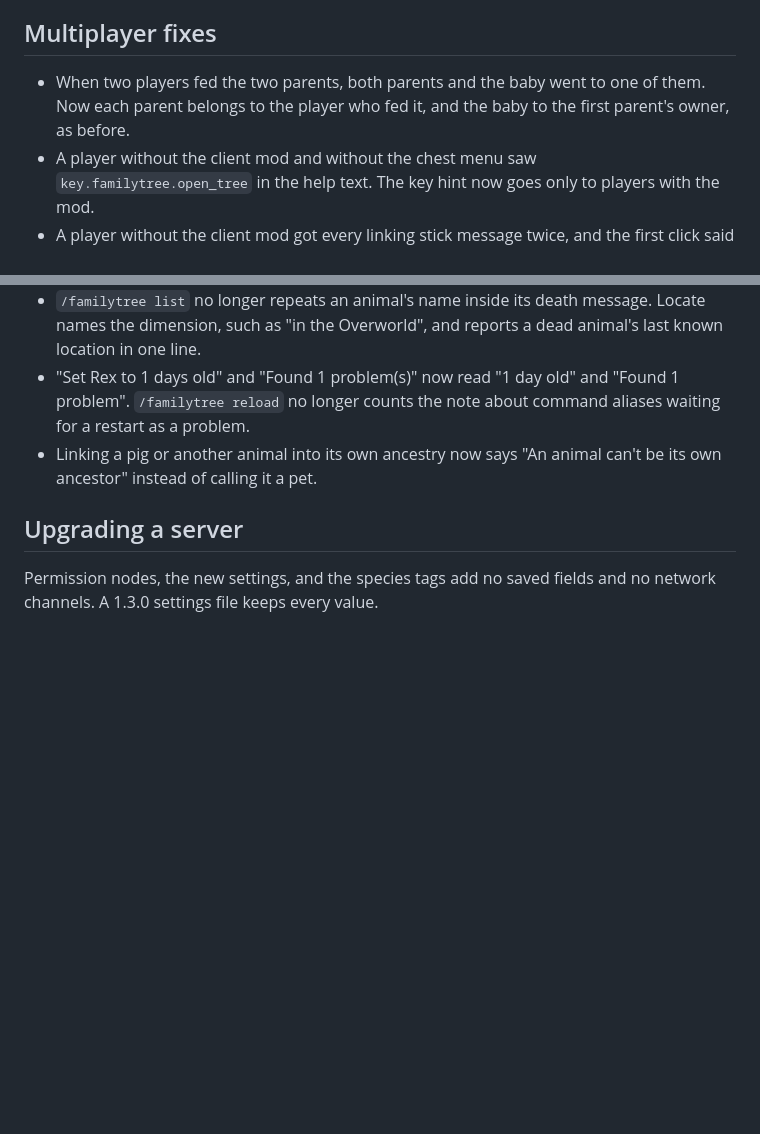
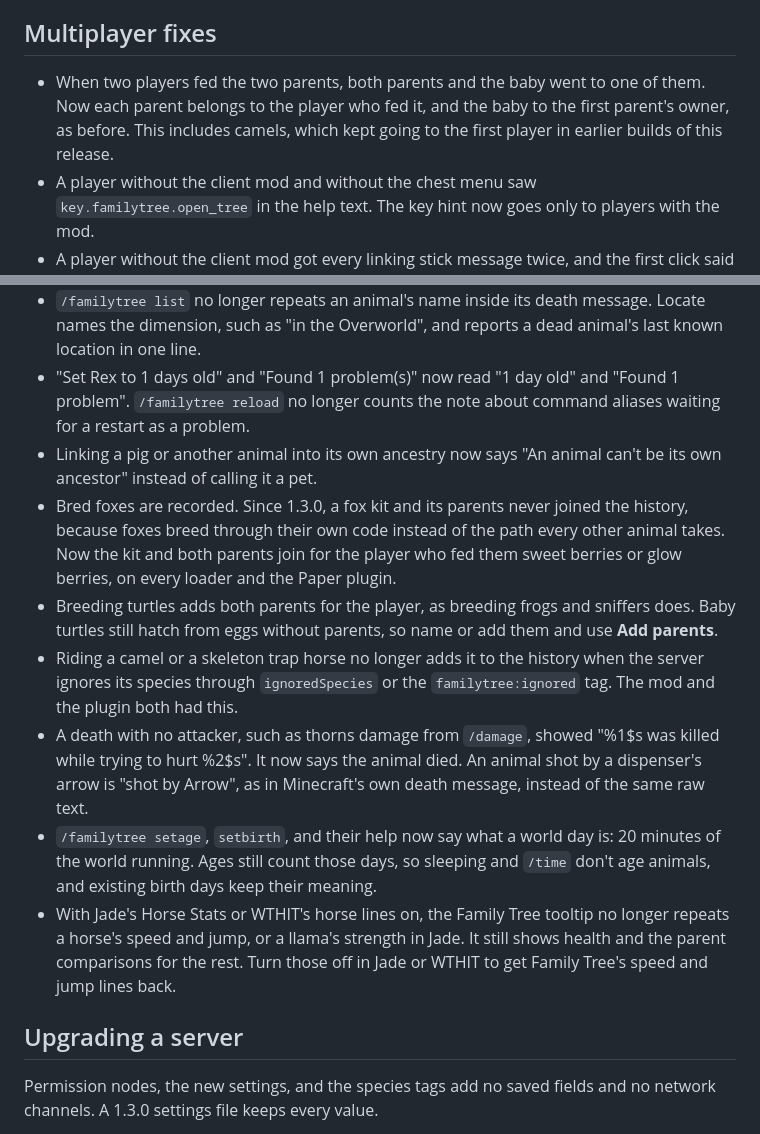
Before and after one commit to kharitonov-egor/family_tree, a Markdown page: docs/releases/1.4.0.md, 2 parts joined by grey strips. Drawn GitHub-style; blank space fills up the shorter version.

Commit message:
docs(release): 1.4.0 notes for the tracking fixes
Co-Authored-By: Claude Opus 5.5 <noreply@anthropic.com>

```diff
--- a/docs/releases/1.4.0.md
+++ b/docs/releases/1.4.0.md
@@ -120,7 +120,7 @@ LuckPerms 5.4.140, the last LuckPerms for NeoForge 1.21.1, disconnects every pla
 
 ## Multiplayer fixes
 
-- When two players fed the two parents, both parents and the baby went to one of them. Now each parent belongs to the player who fed it, and the baby to the first parent's owner, as before.
+- When two players fed the two parents, both parents and the baby went to one of them. Now each parent belongs to the player who fed it, and the baby to the first parent's owner, as before. This includes camels, which kept going to the first player in earlier builds of this release.
 - A player without the client mod and without the chest menu saw `key.familytree.open_tree` in the help text. The key hint now goes only to players with the mod.
 - A player without the client mod got every linking stick message twice, and the first click said the animal was already selected.
 - The cooldown message no longer says "two seconds", since the cooldowns are settings now.
@@ -150,6 +150,12 @@ Family Tree now comes as a plugin for Paper, Spigot, and Paper forks such as Pur
 - `/familytree list` no longer repeats an animal's name inside its death message. Locate names the dimension, such as "in the Overworld", and reports a dead animal's last known location in one line.
 - "Set Rex to 1 days old" and "Found 1 problem(s)" now read "1 day old" and "Found 1 problem". `/familytree reload` no longer counts the note about command aliases waiting for a restart as a problem.
 - Linking a pig or another animal into its own ancestry now says "An animal can't be its own ancestor" instead of calling it a pet.
+- Bred foxes are recorded. Since 1.3.0, a fox kit and its parents never joined the history, because foxes breed through their own code instead of the path every other animal takes. Now the kit and both parents join for the player who fed them sweet berries or glow berries, on every loader and the Paper plugin.
+- Breeding turtles adds both parents for the player, as breeding frogs and sniffers does. Baby turtles still hatch from eggs without parents, so name or add them and use **Add parents**.
+- Riding a camel or a skeleton trap horse no longer adds it to the history when the server ignores its species through `ignoredSpecies` or the `familytree:ignored` tag. The mod and the plugin both had this.
+- A death with no attacker, such as thorns damage from `/damage`, showed "%1$s was killed while trying to hurt %2$s". It now says the animal died. An animal shot by a dispenser's arrow is "shot by Arrow", as in Minecraft's own death message, instead of the same raw text.
+- `/familytree setage`, `setbirth`, and their help now say what a world day is: 20 minutes of the world running. Ages still count those days, so sleeping and `/time` don't age animals, and existing birth days keep their meaning.
+- With Jade's Horse Stats or WTHIT's horse lines on, the Family Tree tooltip no longer repeats a horse's speed and jump, or a llama's strength in Jade. It still shows health and the parent comparisons for the rest. Turn those off in Jade or WTHIT to get Family Tree's speed and jump lines back.
 
 ## Upgrading a server
 
```
